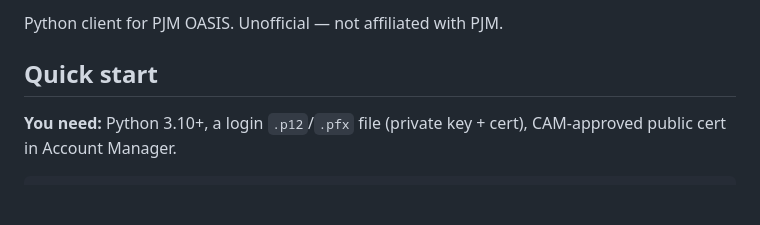
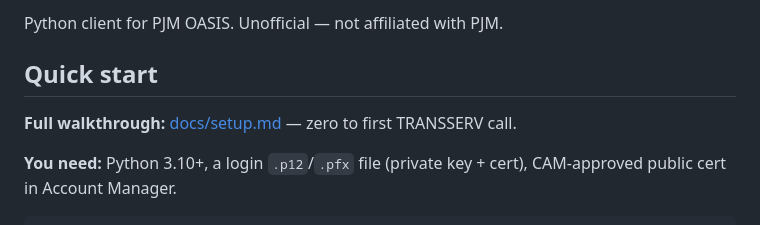
Before and after one commit to willschenk/pjm-api, a Markdown page: README.md, the part around the change. Drawn GitHub-style; blank space fills up the shorter version.

Commit message:
Add full setup walkthrough
Co-authored-by: Cursor <cursoragent@cursor.com>

```diff
--- a/README.md
+++ b/README.md
@@ -3,6 +3,8 @@
 Python client for PJM OASIS. Unofficial — not affiliated with PJM.
 
 ## Quick start
+
+**Full walkthrough:** [docs/setup.md](docs/setup.md) — zero to first TRANSSERV call.
 
 **You need:** Python 3.10+, a login `.p12`/`.pfx` file (private key + cert), CAM-approved public cert in Account Manager.
 
```
Also changed, not shown: docs/setup.md (added, +112 -0 lines).
